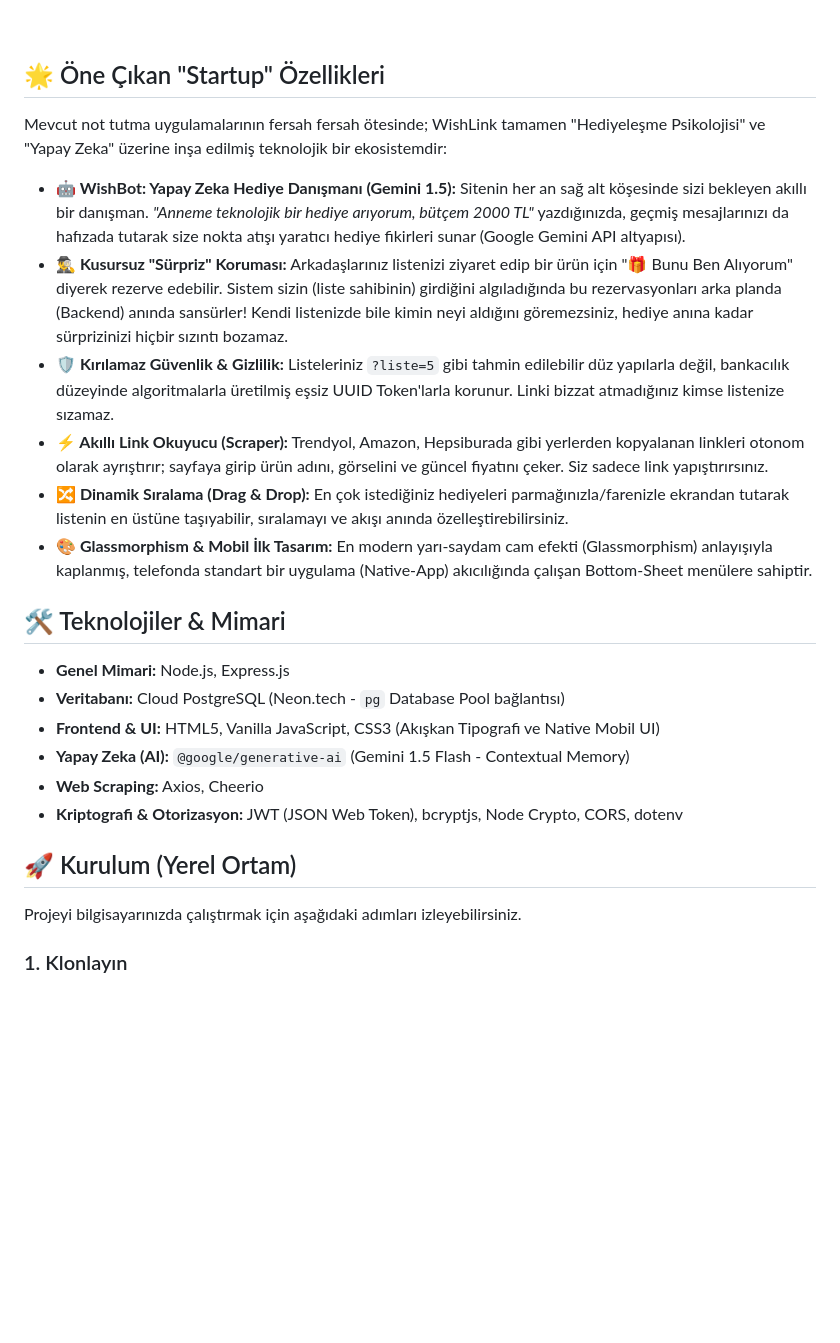
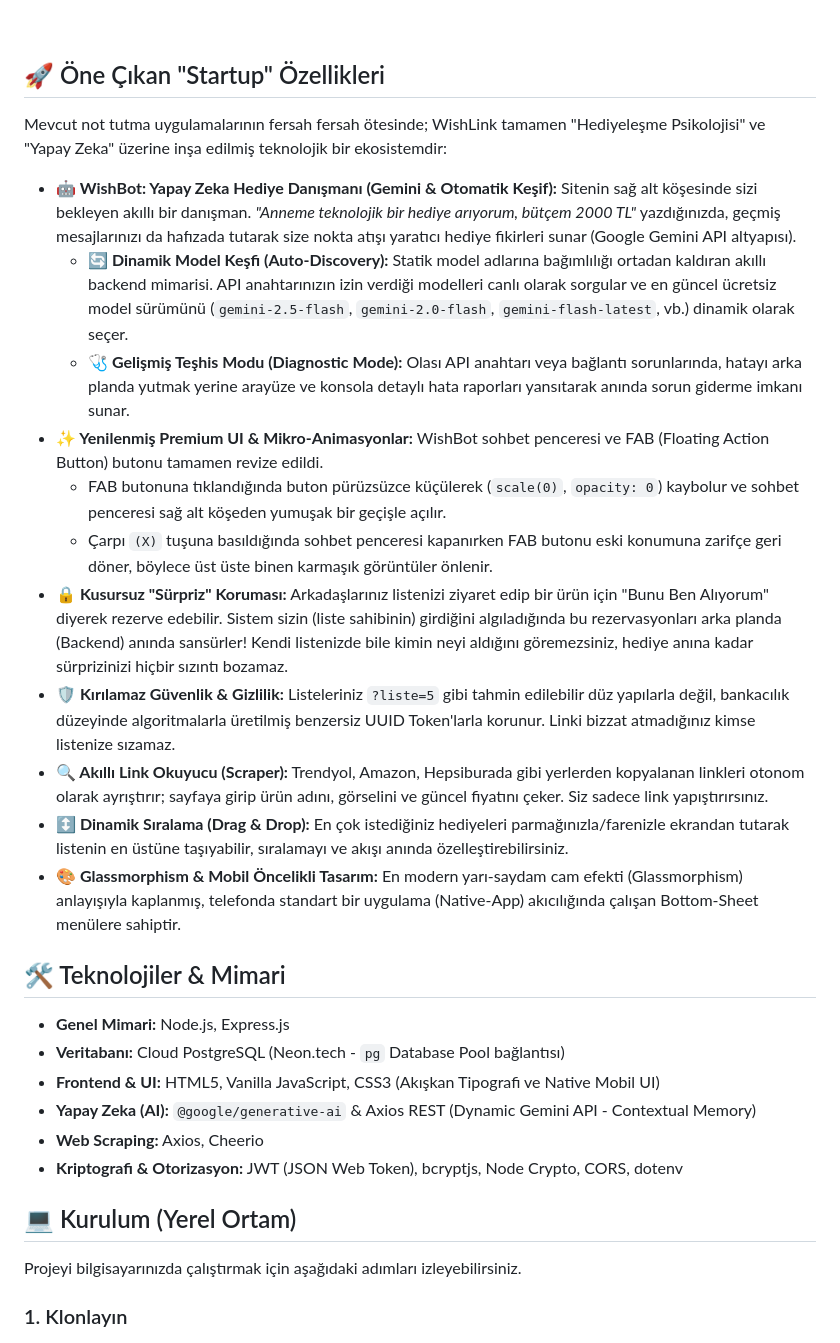
Before and after one commit to rosldow/WhisLink, a Markdown page: README.md, the part around one of its changes. Drawn GitHub-style; blank space fills up the shorter version.

```diff
--- a/README.md
+++ b/README.md
@@ -11,27 +11,32 @@
 
 <br/>
 
-## 🌟 Öne Çıkan "Startup" Özellikleri
+## 🚀 Öne Çıkan "Startup" Özellikleri
 
 Mevcut not tutma uygulamalarının fersah fersah ötesinde; WishLink tamamen "Hediyeleşme Psikolojisi" ve "Yapay Zeka" üzerine inşa edilmiş teknolojik bir ekosistemdir:
 
-- **🤖 WishBot: Yapay Zeka Hediye Danışmanı (Gemini 1.5):** Sitenin her an sağ alt köşesinde sizi bekleyen akıllı bir danışman. *"Anneme teknolojik bir hediye arıyorum, bütçem 2000 TL"* yazdığınızda, geçmiş mesajlarınızı da hafızada tutarak size nokta atışı yaratıcı hediye fikirleri sunar (Google Gemini API altyapısı).
-- **🕵️‍♂️ Kusursuz "Sürpriz" Koruması:** Arkadaşlarınız listenizi ziyaret edip bir ürün için "🎁 Bunu Ben Alıyorum" diyerek rezerve edebilir. Sistem sizin (liste sahibinin) girdiğini algıladığında bu rezervasyonları arka planda (Backend) anında sansürler! Kendi listenizde bile kimin neyi aldığını göremezsiniz, hediye anına kadar sürprizinizi hiçbir sızıntı bozamaz.
-- **🛡️ Kırılamaz Güvenlik & Gizlilik:** Listeleriniz `?liste=5` gibi tahmin edilebilir düz yapılarla değil, bankacılık düzeyinde algoritmalarla üretilmiş eşsiz UUID Token'larla korunur. Linki bizzat atmadığınız kimse listenize sızamaz.
-- **⚡ Akıllı Link Okuyucu (Scraper):** Trendyol, Amazon, Hepsiburada gibi yerlerden kopyalanan linkleri otonom olarak ayrıştırır; sayfaya girip ürün adını, görselini ve güncel fiyatını çeker. Siz sadece link yapıştırırsınız.
-- **🔀 Dinamik Sıralama (Drag & Drop):** En çok istediğiniz hediyeleri parmağınızla/farenizle ekrandan tutarak listenin en üstüne taşıyabilir, sıralamayı ve akışı anında özelleştirebilirsiniz.
-- **🎨 Glassmorphism & Mobil İlk Tasarım:** En modern yarı-saydam cam efekti (Glassmorphism) anlayışıyla kaplanmış, telefonda standart bir uygulama (Native-App) akıcılığında çalışan Bottom-Sheet menülere sahiptir.
+- **🤖 WishBot: Yapay Zeka Hediye Danışmanı (Gemini & Otomatik Keşif):** Sitenin sağ alt köşesinde sizi bekleyen akıllı bir danışman. *"Anneme teknolojik bir hediye arıyorum, bütçem 2000 TL"* yazdığınızda, geçmiş mesajlarınızı da hafızada tutarak size nokta atışı yaratıcı hediye fikirleri sunar (Google Gemini API altyapısı).
+  - **🔄 Dinamik Model Keşfi (Auto-Discovery):** Statik model adlarına bağımlılığı ortadan kaldıran akıllı backend mimarisi. API anahtarınızın izin verdiği modelleri canlı olarak sorgular ve en güncel ücretsiz model sürümünü (`gemini-2.5-flash`, `gemini-2.0-flash`, `gemini-flash-latest`, vb.) dinamik olarak seçer.
+  - **🩺 Gelişmiş Teşhis Modu (Diagnostic Mode):** Olası API anahtarı veya bağlantı sorunlarında, hatayı arka planda yutmak yerine arayüze ve konsola detaylı hata raporları yansıtarak anında sorun giderme imkanı sunar.
+- **✨ Yenilenmiş Premium UI & Mikro-Animasyonlar:** WishBot sohbet penceresi ve FAB (Floating Action Button) butonu tamamen revize edildi.
+  - FAB butonuna tıklandığında buton pürüzsüzce küçülerek (`scale(0)`, `opacity: 0`) kaybolur ve sohbet penceresi sağ alt köşeden yumuşak bir geçişle açılır.
+  - Çarpı `(X)` tuşuna basıldığında sohbet penceresi kapanırken FAB butonu eski konumuna zarifçe geri döner, böylece üst üste binen karmaşık görüntüler önlenir.
+- **🔒 Kusursuz "Sürpriz" Koruması:** Arkadaşlarınız listenizi ziyaret edip bir ürün için "Bunu Ben Alıyorum" diyerek rezerve edebilir. Sistem sizin (liste sahibinin) girdiğini algıladığında bu rezervasyonları arka planda (Backend) anında sansürler! Kendi listenizde bile kimin neyi aldığını göremezsiniz, hediye anına kadar sürprizinizi hiçbir sızıntı bozamaz.
+- **🛡️ Kırılamaz Güvenlik & Gizlilik:** Listeleriniz `?liste=5` gibi tahmin edilebilir düz yapılarla değil, bankacılık düzeyinde algoritmalarla üretilmiş benzersiz UUID Token'larla korunur. Linki bizzat atmadığınız kimse listenize sızamaz.
+- **🔍 Akıllı Link Okuyucu (Scraper):** Trendyol, Amazon, Hepsiburada gibi yerlerden kopyalanan linkleri otonom olarak ayrıştırır; sayfaya girip ürün adını, görselini ve güncel fiyatını çeker. Siz sadece link yapıştırırsınız.
+- **↕️ Dinamik Sıralama (Drag & Drop):** En çok istediğiniz hediyeleri parmağınızla/farenizle ekrandan tutarak listenin en üstüne taşıyabilir, sıralamayı ve akışı anında özelleştirebilirsiniz.
+- **🎨 Glassmorphism & Mobil Öncelikli Tasarım:** En modern yarı-saydam cam efekti (Glassmorphism) anlayışıyla kaplanmış, telefonda standart bir uygulama (Native-App) akıcılığında çalışan Bottom-Sheet menülere sahiptir.
 
 ## 🛠️ Teknolojiler & Mimari
 
 - **Genel Mimari:** Node.js, Express.js
 - **Veritabanı:** Cloud PostgreSQL (Neon.tech - `pg` Database Pool bağlantısı)
 - **Frontend & UI:** HTML5, Vanilla JavaScript, CSS3 (Akışkan Tipografi ve Native Mobil UI)
-- **Yapay Zeka (AI):** `@google/generative-ai` (Gemini 1.5 Flash - Contextual Memory)
+- **Yapay Zeka (AI):** `@google/generative-ai` & Axios REST (Dynamic Gemini API - Contextual Memory)
 - **Web Scraping:** Axios, Cheerio
 - **Kriptografi & Otorizasyon:** JWT (JSON Web Token), bcryptjs, Node Crypto, CORS, dotenv
 
-## 🚀 Kurulum (Yerel Ortam)
+## 💻 Kurulum (Yerel Ortam)
 
 Projeyi bilgisayarınızda çalıştırmak için aşağıdaki adımları izleyebilirsiniz.
 
```
Also changed, not shown: other parts of README.md (+4 -4 lines).
